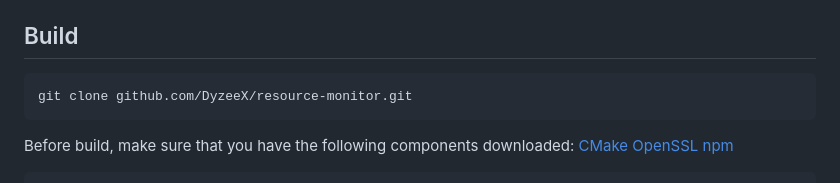
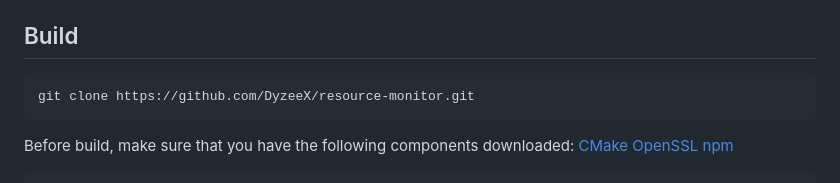
Before and after one commit to DyzeeX/resource-monitor, a Markdown page: README.md, the part around the change. GitHub-like rendering.

Commit message:
Fix Documentation

````diff
--- a/README.md
+++ b/README.md
@@ -180,7 +180,7 @@ Function **renderTable()**
 ## Build
 
 ``` bash
-git clone github.com/DyzeeX/resource-monitor.git
+git clone https://github.com/DyzeeX/resource-monitor.git
 ```
 Before build, make sure that you have the following components downloaded:
 [CMake](https://github.com/Kitware/CMake)
````
